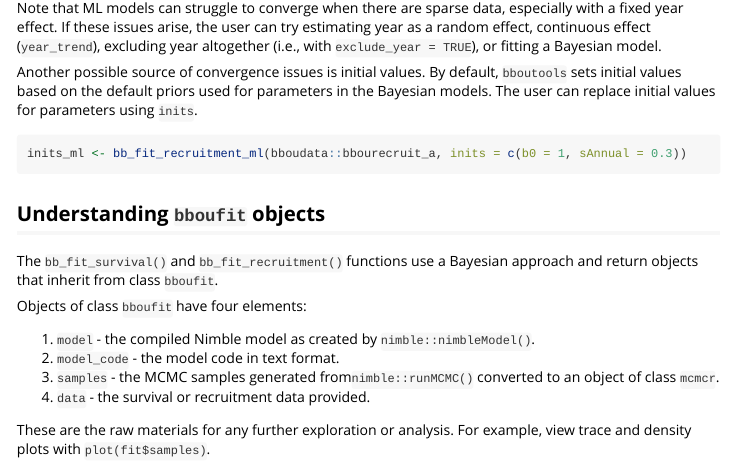
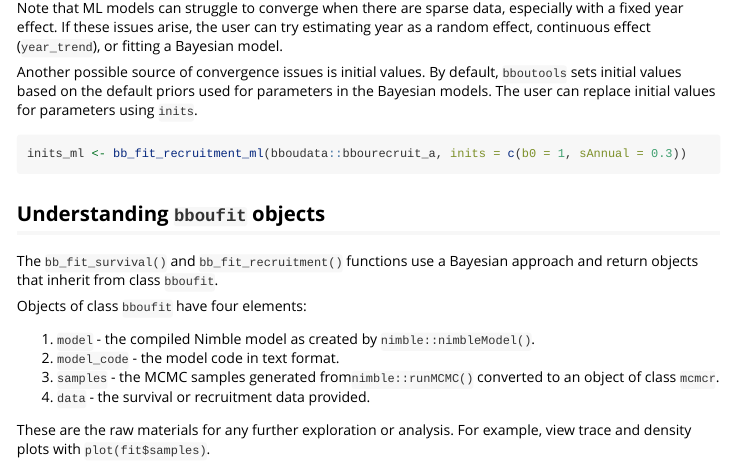
Before and after one commit to poissonconsulting/bboutools, an R Markdown document (vignettes/bboutools.Rmd): the page in a window 1100 px wide, from 7010 px down. Rendered offline with R 4.5, knitr and Pandoc, with nearby package versions; some code elsewhere in the file could not run offline; long lines of code are wrapped; common packages that the code uses without loading them are loaded.

Commit message:
update vignette to not suggest exclude_year

````diff
--- a/vignettes/bboutools.Rmd
+++ b/vignettes/bboutools.Rmd
@@ -332,7 +332,7 @@ bb_plot_year_growth(growth)
 ```
 
 Note that ML models can struggle to converge when there are sparse data, especially with a fixed year effect.
-If these issues arise, the user can try estimating year as a random effect, continuous effect (`year_trend`), excluding year altogether (i.e., with `exclude_year = TRUE`), or fitting a Bayesian model.
+If these issues arise, the user can try estimating year as a random effect, continuous effect (`year_trend`), or fitting a Bayesian model.
 
 Another possible source of convergence issues is initial values.
 By default, `bboutools` sets initial values based on the default priors used for parameters in the Bayesian models.
````
